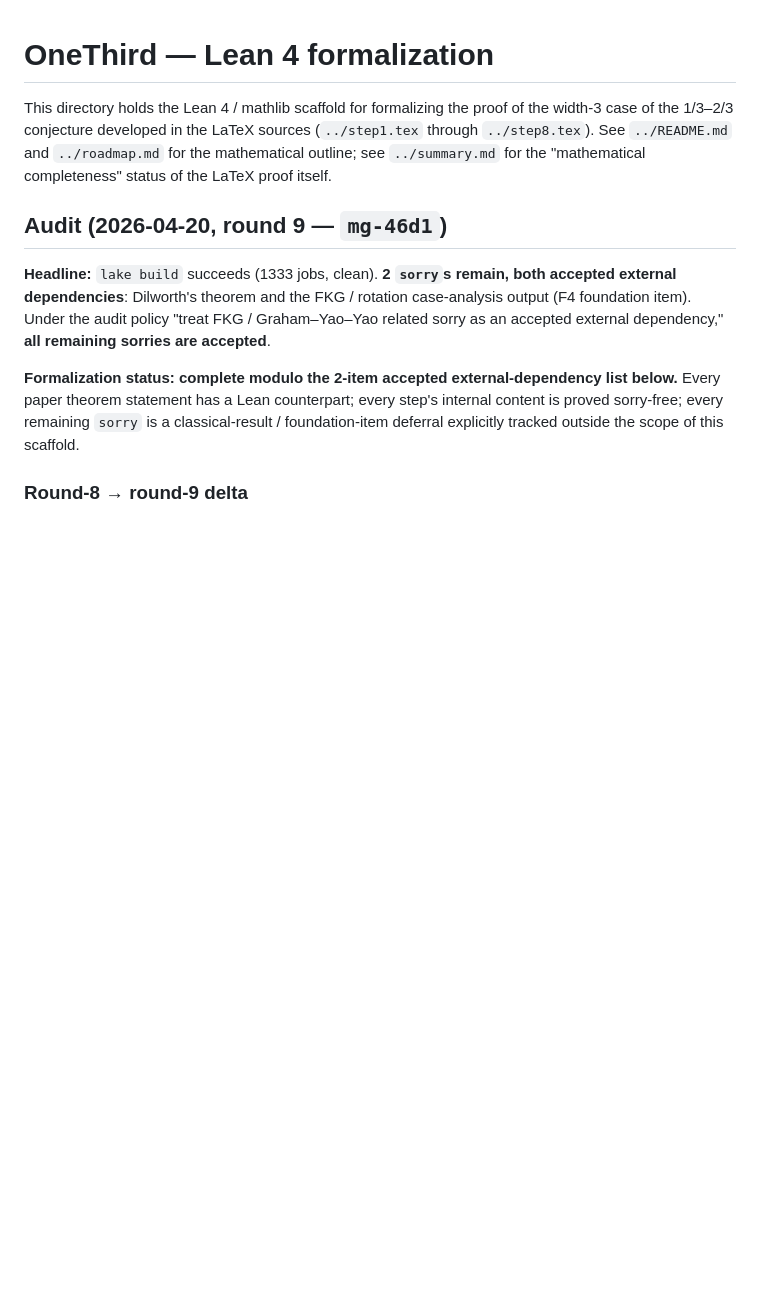
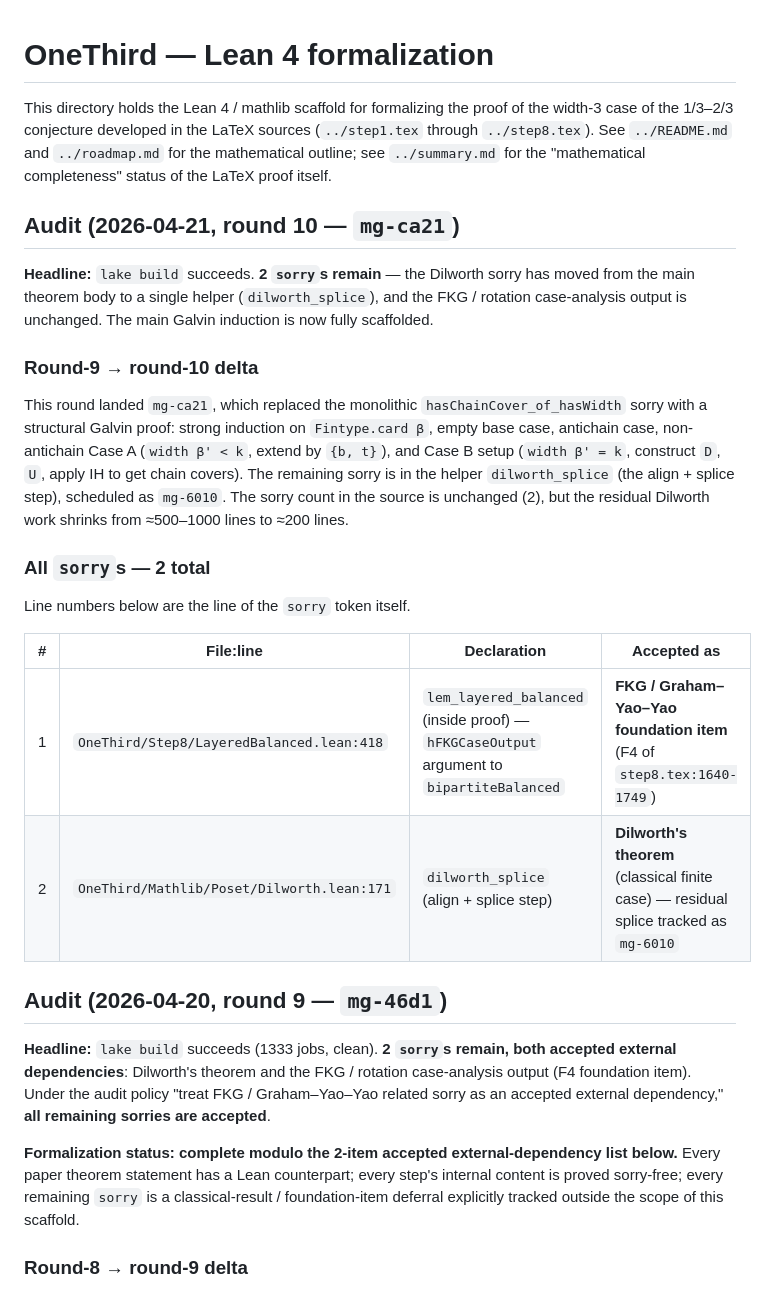
Before and after one commit to drellem2/one_third_width_three, a Markdown page: lean/README.md, the part around the change. Drawn GitHub-style; blank space fills up the shorter version.

Commit message:
docs: update Lean status — Dilworth Galvin scaffold landed (mg-ca21)
`mg-ca21` replaced the monolithic `hasChainCover_of_hasWidth` sorry with
a structural Galvin proof (empty case, antichain case, Case A, Case B
setup). The remaining Dilworth sorry now lives in a single helper
`dilworth_splice` (the align + splice step of Galvin's argument),
tracked as follow-up `mg-6010`.

Sorry count unchanged at 2; residual Dilworth work shrinks from
≈500–1000 lines to ≈200 lines.

Co-Authored-By: Claude Opus 4.7 (1M context) <noreply@anthropic.com>

```diff
--- a/lean/README.md
+++ b/lean/README.md
@@ -5,6 +5,34 @@ of the width-3 case of the 1/3–2/3 conjecture developed in the LaTeX sources
 (`../step1.tex` through `../step8.tex`). See `../README.md` and
 `../roadmap.md` for the mathematical outline; see `../summary.md` for the
 "mathematical completeness" status of the LaTeX proof itself.
+
+## Audit (2026-04-21, round 10 — `mg-ca21`)
+
+**Headline:** `lake build` succeeds. **2 `sorry`s remain** — the Dilworth
+sorry has moved from the main theorem body to a single helper
+(`dilworth_splice`), and the FKG / rotation case-analysis output is
+unchanged. The main Galvin induction is now fully scaffolded.
+
+### Round-9 → round-10 delta
+
+This round landed `mg-ca21`, which replaced the monolithic
+`hasChainCover_of_hasWidth` sorry with a structural Galvin proof:
+strong induction on `Fintype.card β`, empty base case, antichain case,
+non-antichain Case A (`width β' < k`, extend by `{b, t}`), and Case B
+setup (`width β' = k`, construct `D`, `U`, apply IH to get chain
+covers). The remaining sorry is in the helper `dilworth_splice`
+(the align + splice step), scheduled as `mg-6010`. The sorry count in
+the source is unchanged (2), but the residual Dilworth work shrinks
+from ≈500–1000 lines to ≈200 lines.
+
+### All `sorry`s — 2 total
+
+Line numbers below are the line of the `sorry` token itself.
+
+| # | File:line | Declaration | Accepted as |
+|---|-----------|-------------|-------------|
+| 1 | `OneThird/Step8/LayeredBalanced.lean:418` | `lem_layered_balanced` (inside proof) — `hFKGCaseOutput` argument to `bipartiteBalanced` | **FKG / Graham–Yao–Yao foundation item** (F4 of `step8.tex:1640-1749`) |
+| 2 | `OneThird/Mathlib/Poset/Dilworth.lean:171` | `dilworth_splice` (align + splice step) | **Dilworth's theorem** (classical finite case) — residual splice tracked as `mg-6010` |
 
 ## Audit (2026-04-20, round 9 — `mg-46d1`)
 
```
Also changed, not shown: README.md (+6 -2 lines).
